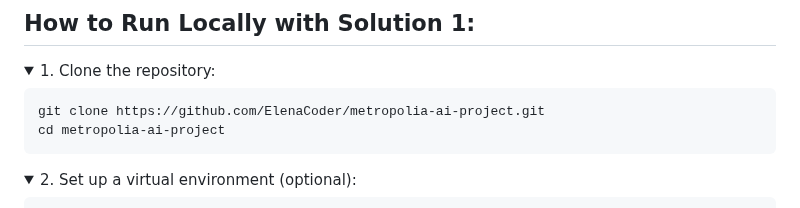
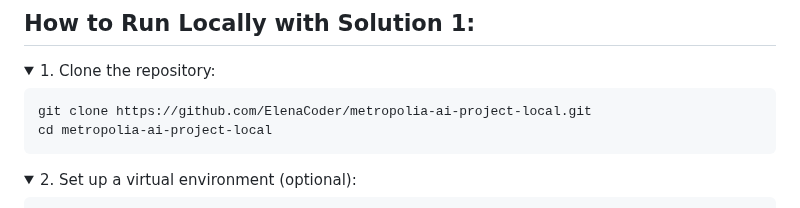
Before and after one commit to ElenaCoder/metropolia-ai-project-local, a Markdown page: README.md, the part around one of its changes. Rendered like a GitHub page; folded sections open.

Commit message:
docs: update README

````diff
--- a/README.md
+++ b/README.md
@@ -89,8 +89,8 @@ This solution utilizes the Hugging Face Inference API, offloading the translatio
 <summary>1. Clone the repository:</summary>
 
 ```
-git clone https://github.com/ElenaCoder/metropolia-ai-project.git
-cd metropolia-ai-project
+git clone https://github.com/ElenaCoder/metropolia-ai-project-local.git
+cd metropolia-ai-project-local
 ```
 </details>
 
````
Also changed, not shown: other parts of README.md (+1 -1 lines).
